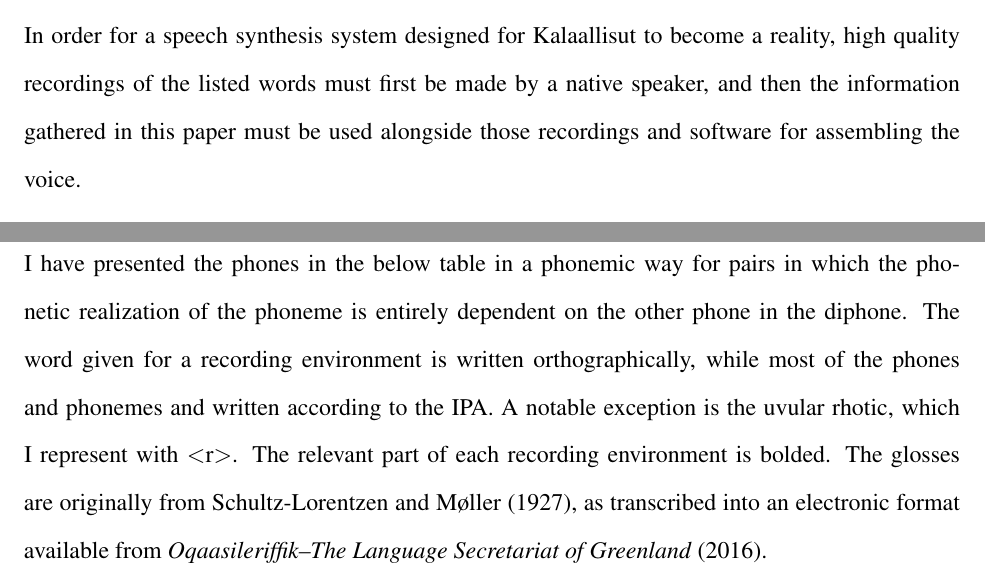
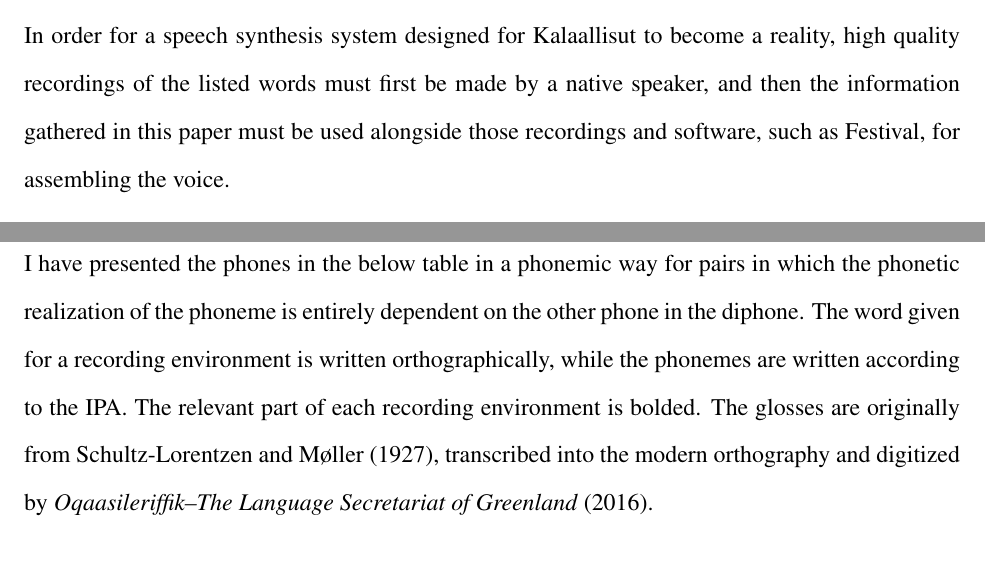
Before and after one commit to marajxa/kalaallisut-thesis, a LaTeX paper (outline.tex): two parts of pages 26 and 28 of 44, joined at a grey line, cut so that both start at the same text. Compiled offline with pdfLaTeX.

Commit message:
fixed typos

```diff
--- a/outline.tex
+++ b/outline.tex
@@ -235,7 +235,7 @@ The words are then recorded by either one speaker, or one male and one female sp
 
 \section{Conclusion}
 
-In order for a speech synthesis system designed for Kalaallisut to become a reality, high quality recordings of the listed words must first be made by a native speaker, and then the information gathered in this paper must be used alongside those recordings and software for assembling the voice. \par
+In order for a speech synthesis system designed for Kalaallisut to become a reality, high quality recordings of the listed words must first be made by a native speaker, and then the information gathered in this paper must be used alongside those recordings and software, such as Festival, for assembling the voice. \par
 
 Previous work on text to speech systems has been done primarily by engineers and computer scientists, although the webpages of both Festival and Festvox state that they hope clear and plentiful documentation will encourage those without a technical background to pursue creating artificial voices. I hope that this work will encourage more people with the linguistic know-how to isolate and analyze relevant language-specific data to prepare guides for a wide variety of languages. I think especial benefit could come from teams of linguists, engineers, and community members working together to develop language technologies for under-resourced language communities. While most work today focuses on either practical applications for widely-spoken languages or academic research into the challenges associated with less-spoken languages, I am hopeful that a collaborative, open, and people-driven effort could rapidly expand the reach and variety of language technology, providing another set of tools with which communities can fight a decline in language use. \par
 
@@ -307,7 +307,7 @@ Previous work on text to speech systems has been done primarily by engineers and
 
 \section{Diphone set and recording environments}
 
-	I have presented the phones in the below table in a phonemic way for pairs in which the phonetic realization of the phoneme is entirely dependent on the other phone in the diphone. The word given for a recording environment is written orthographically, while most of the phones and phonemes and written according to the IPA. A notable exception is the uvular rhotic, which I represent with $<$r$>$. The relevant part of each recording environment is bolded. The glosses are originally from \citet{west_dict}, as transcribed into an electronic format available from \citet{gov}. \par
+	I have presented the phones in the below table in a phonemic way for pairs in which the phonetic realization of the phoneme is entirely dependent on the other phone in the diphone. The word given for a recording environment is written orthographically, while the phonemes are written according to the IPA. The relevant part of each recording environment is bolded. The glosses are originally from \citet{west_dict}, transcribed into the modern orthography and digitized by \citet{gov}. \par
 
 	\begin{centering}
 	\begin{tabular}{|c|c|l|}
```
Also changed, not shown: draft.bib (+2 -2 lines).
